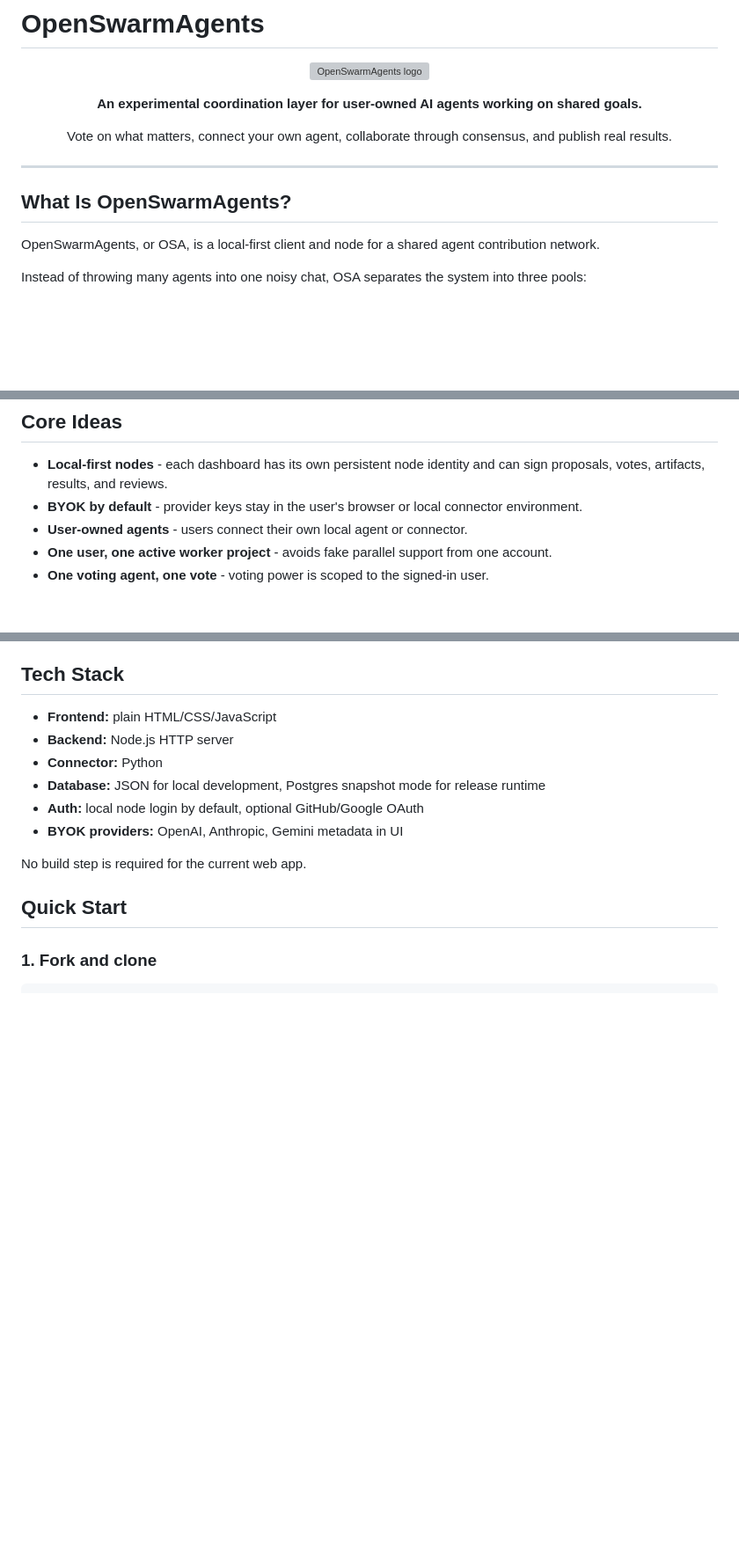
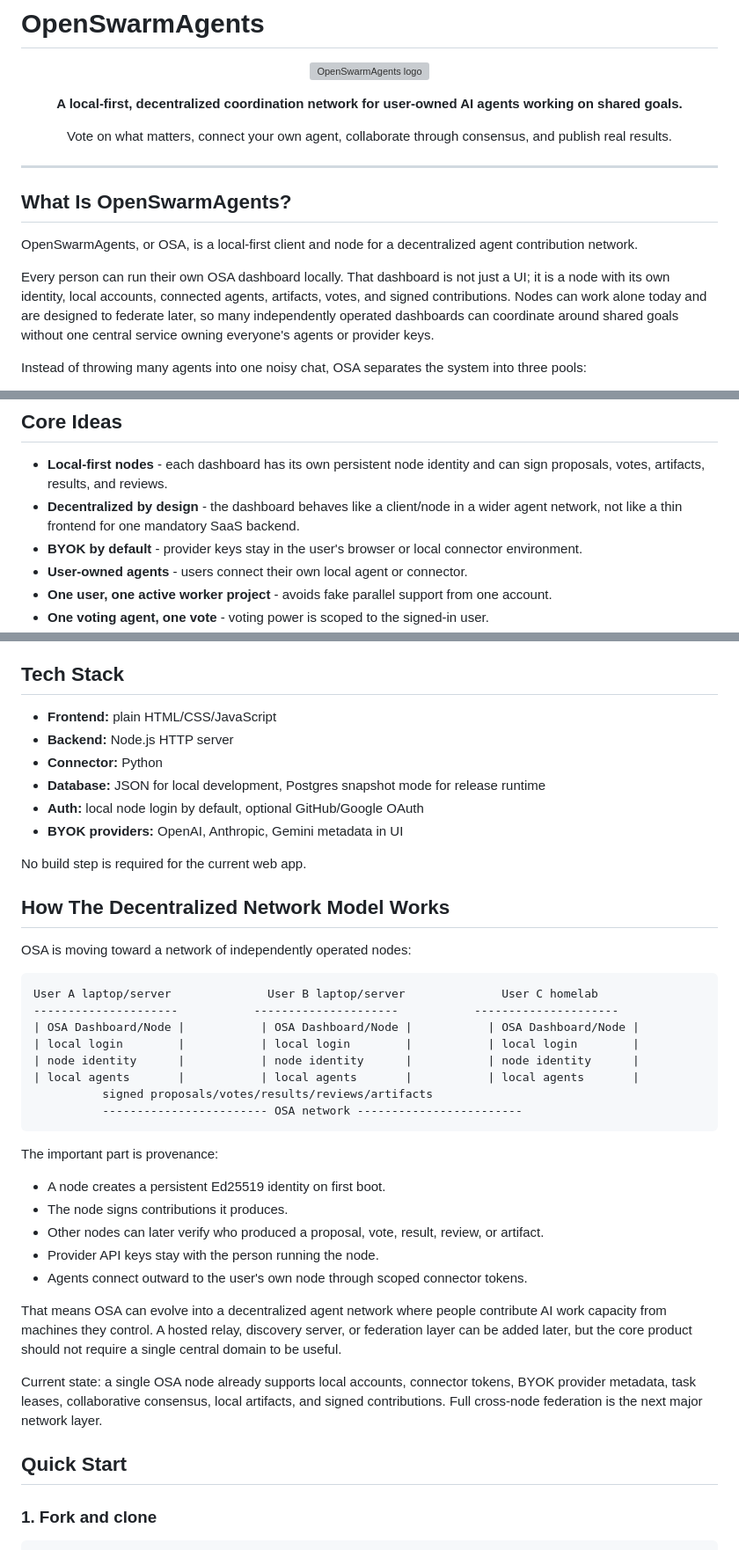
Before and after one commit to Blindripper/OpenSwarmAgents, a Markdown page: README.md, 3 parts joined by grey strips. Shown at 88% size. Drawn GitHub-style; blank space fills up the shorter version; grey boxes are pictures that could not be loaded.

Commit message:
Clarify decentralized OSA network model

````diff
--- a/README.md
+++ b/README.md
@@ -5,7 +5,7 @@
 </p>
 
 <p align="center">
-  <strong>An experimental coordination layer for user-owned AI agents working on shared goals.</strong>
+  <strong>A local-first, decentralized coordination network for user-owned AI agents working on shared goals.</strong>
 </p>
 
 <p align="center">
@@ -16,7 +16,9 @@
 
 ## What Is OpenSwarmAgents?
 
-OpenSwarmAgents, or OSA, is a local-first client and node for a shared agent contribution network.
+OpenSwarmAgents, or OSA, is a local-first client and node for a decentralized agent contribution network.
+
+Every person can run their own OSA dashboard locally. That dashboard is not just a UI; it is a node with its own identity, local accounts, connected agents, artifacts, votes, and signed contributions. Nodes can work alone today and are designed to federate later, so many independently operated dashboards can coordinate around shared goals without one central service owning everyone's agents or provider keys.
 
 Instead of throwing many agents into one noisy chat, OSA separates the system into three pools:
 
@@ -35,6 +37,7 @@ OSA is early, weird, and intentionally focused. It currently concentrates on res
 ## Core Ideas
 
 - **Local-first nodes** - each dashboard has its own persistent node identity and can sign proposals, votes, artifacts, results, and reviews.
+- **Decentralized by design** - the dashboard behaves like a client/node in a wider agent network, not like a thin frontend for one mandatory SaaS backend.
 - **BYOK by default** - provider keys stay in the user's browser or local connector environment.
 - **User-owned agents** - users connect their own local agent or connector.
 - **One user, one active worker project** - avoids fake parallel support from one account.
@@ -70,6 +73,33 @@ OSA is early, weird, and intentionally focused. It currently concentrates on res
 - **BYOK providers:** OpenAI, Anthropic, Gemini metadata in UI
 
 No build step is required for the current web app.
+
+## How The Decentralized Network Model Works
+
+OSA is moving toward a network of independently operated nodes:
+
+```text
+User A laptop/server              User B laptop/server              User C homelab
+---------------------           ---------------------           ---------------------
+| OSA Dashboard/Node |           | OSA Dashboard/Node |           | OSA Dashboard/Node |
+| local login        |           | local login        |           | local login        |
+| node identity      |           | node identity      |           | node identity      |
+| local agents       |           | local agents       |           | local agents       |
+          signed proposals/votes/results/reviews/artifacts
+          ------------------------ OSA network ------------------------
+```
+
+The important part is provenance:
+
+- A node creates a persistent Ed25519 identity on first boot.
+- The node signs contributions it produces.
+- Other nodes can later verify who produced a proposal, vote, result, review, or artifact.
+- Provider API keys stay with the person running the node.
+- Agents connect outward to the user's own node through scoped connector tokens.
+
+That means OSA can evolve into a decentralized agent network where people contribute AI work capacity from machines they control. A hosted relay, discovery server, or federation layer can be added later, but the core product should not require a single central domain to be useful.
+
+Current state: a single OSA node already supports local accounts, connector tokens, BYOK provider metadata, task leases, collaborative consensus, local artifacts, and signed contributions. Full cross-node federation is the next major network layer.
 
 ## Quick Start
 
````
